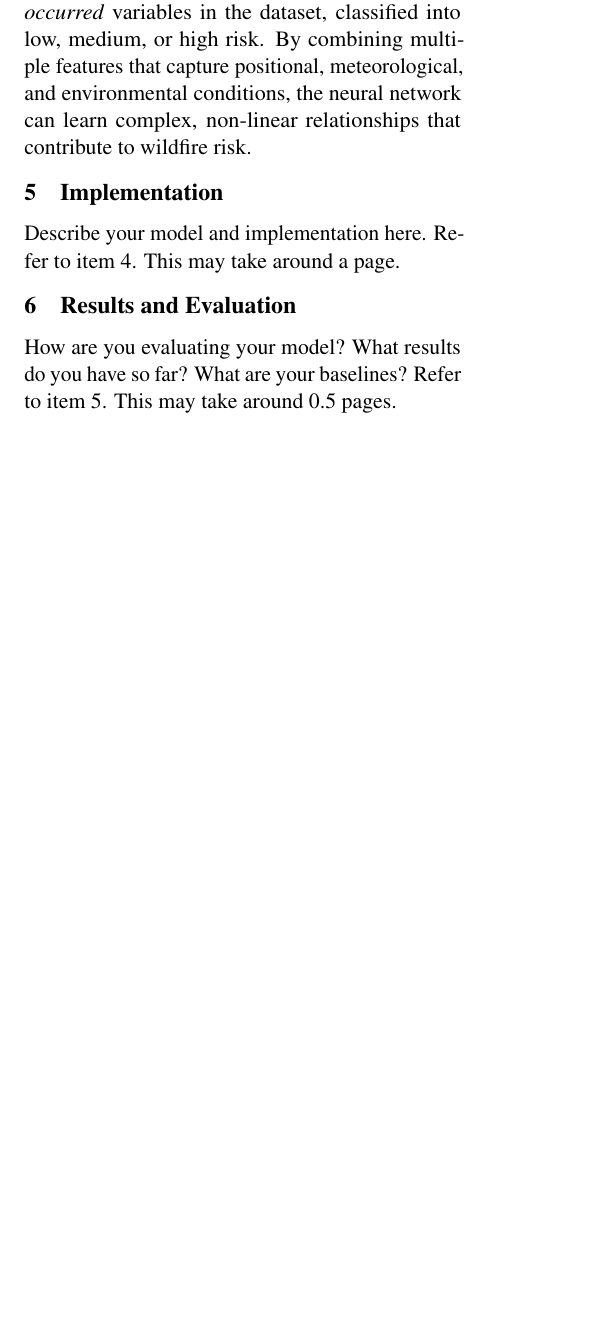
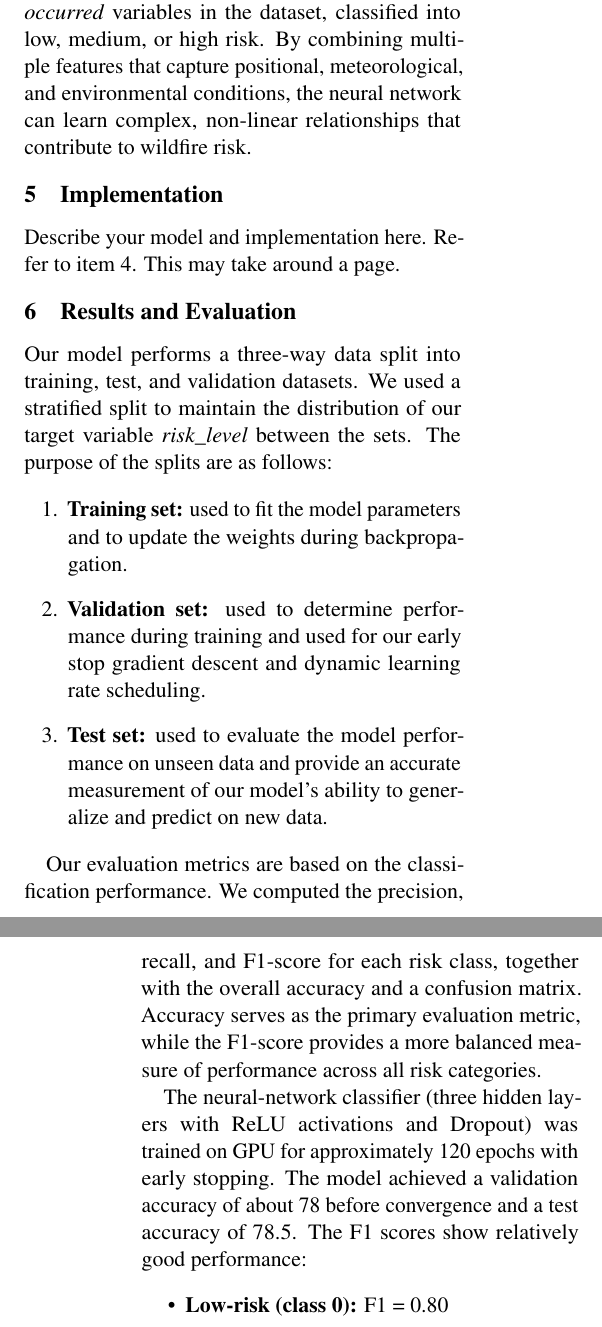
Before and after one commit to eric-solak/wildfire-risk-classifier, a LaTeX document (docs/Project Progress Report/Proposal LaTeX/main.tex): part of one column of page 2 of 4 before the commit and two parts of the columns of pages 2 and 3 of 5 after it, the two joined at a grey line, cut so that both start at the same text, the shorter picture padded with empty space. Compiled offline with pdfLaTeX.

Commit message:
added section 6 results and evaluation

```diff
--- a/docs/Project Progress Report/Proposal LaTeX/main.tex
+++ b/docs/Project Progress Report/Proposal LaTeX/main.tex
@@ -148,4 +148,18 @@ Describe your model and implementation here. Refer to item 4. This may take arou
 
 \section{Results and Evaluation}
 
-How are you evaluating your model? What results do you have so far? What are your baselines? Refer to item 5. This may take around 0.5 pages.
+Our model performs a three-way data split into training, test, and validation datasets. We used a stratified split to maintain the distribution of our target variable \textit{risk\_level} between the sets. The purpose of the splits are as follows:
+
+\begin{enumerate}
+    \item \textbf{Training set:} used to fit the model parameters and to update the weights during backpropagation.
+    \item \textbf{Validation set:} used to determine performance during training and used for our early stop gradient descent and dynamic learning rate scheduling.
+    \item \textbf{Test set:} used to evaluate the model performance on unseen data and provide an accurate measurement of our model's ability to generalize and predict on new data.
+\end{enumerate}
+
+Our evaluation metrics are based on the classification performance. We computed the precision, recall, and F1-score for each risk class, together with the overall accuracy and a confusion matrix. Accuracy serves as the primary evaluation metric, while the F1-score provides a more balanced measure of performance across all risk categories.
+
+The neural-network classifier (three hidden layers with ReLU activations and Dropout) was trained on GPU for approximately 120 epochs with early stopping. The model achieved a validation accuracy of about 78 before convergence and a test accuracy of 78.5. The F1 scores show relatively good performance:
+
+\begin{itemize}
+    \item \textbf{Low-risk (class 0):} F1 = 0.80
+    \item \textbf{Medium-risk (class 1):} F1 = 0.74
```
Also changed, not shown: docs/Project Progress Report/Proposal LaTeX/main.bbl, docs/Project Progress Report/Proposal LaTeX/main.pdf, docs/Project Progress Report/Proposal LaTeX/main.tex (6 more changed lines), 4 other files.
